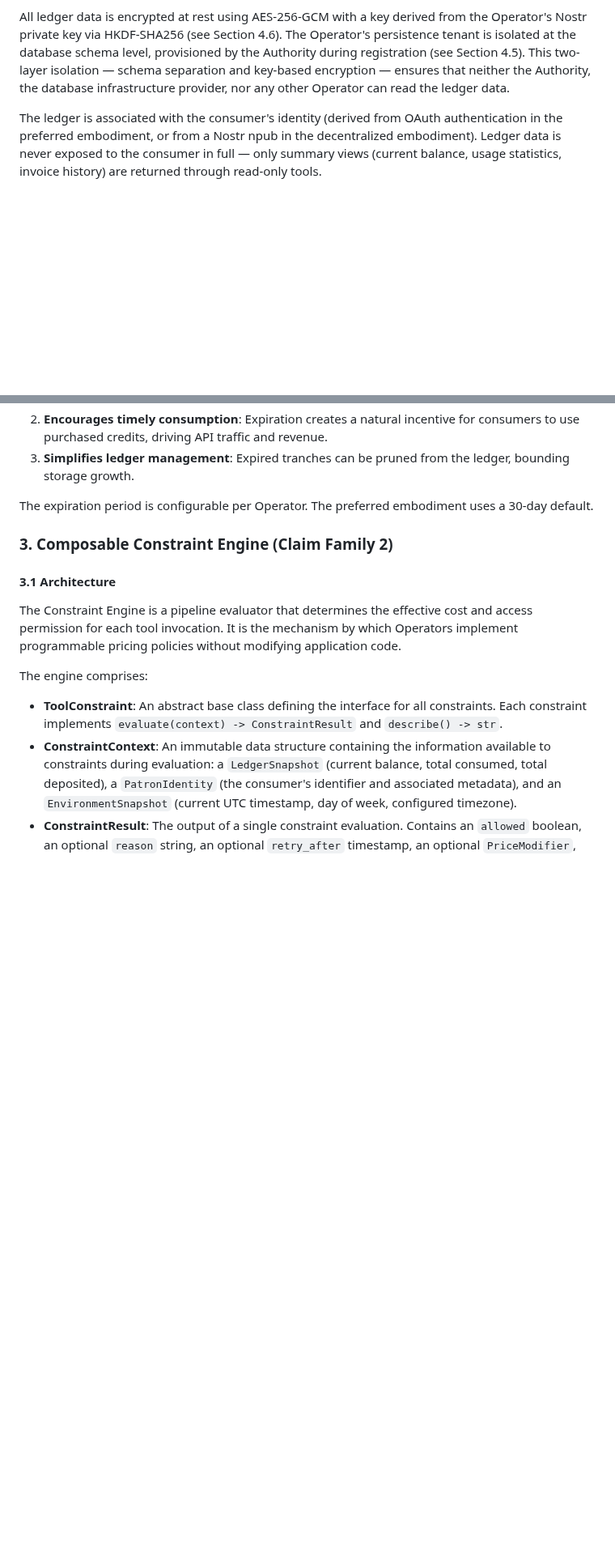
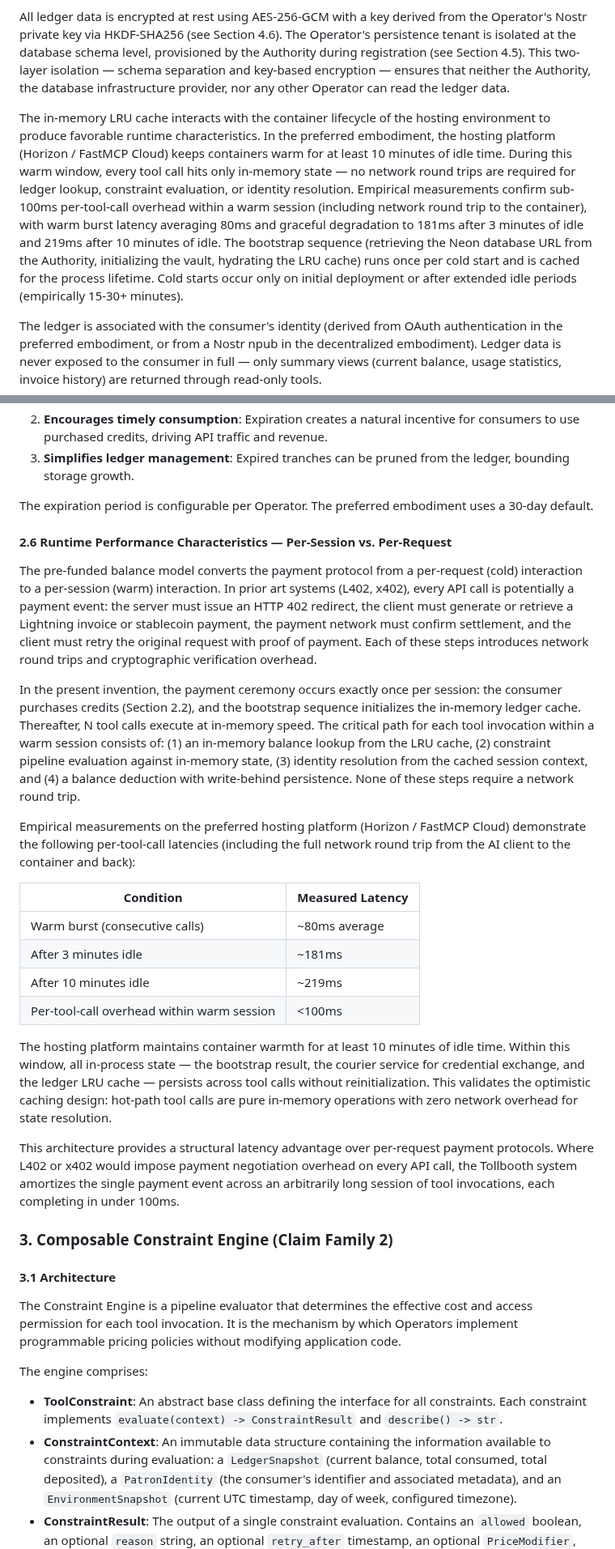
Before and after one commit to lonniev/dpyc-community, a Markdown page: docs/patent/PROVISIONAL-SPEC-DRAFT.md, 2 parts joined by grey strips. Shown at 81% size. Drawn GitHub-style; blank space fills up the shorter version.

Commit message:
patent: add runtime performance characteristics and warm-session latency data
Document the per-session vs per-request architectural advantage with
empirical Horizon container lifecycle measurements (80ms warm burst,
181ms after 3min idle, 219ms after 10min idle, <100ms per-tool overhead).

Co-Authored-By: Claude Opus 4.6 (1M context) <noreply@anthropic.com>

```diff
--- a/docs/patent/PROVISIONAL-SPEC-DRAFT.md
+++ b/docs/patent/PROVISIONAL-SPEC-DRAFT.md
@@ -430,6 +430,20 @@ Authority during registration (see Section 4.5). This two-layer isolation — sc
 separation and key-based encryption — ensures that neither the Authority, the
 database infrastructure provider, nor any other Operator can read the ledger data.
 
+The in-memory LRU cache interacts with the container lifecycle of the hosting
+environment to produce favorable runtime characteristics. In the preferred
+embodiment, the hosting platform (Horizon / FastMCP Cloud) keeps containers warm
+for at least 10 minutes of idle time. During this warm window, every tool call
+hits only in-memory state — no network round trips are required for ledger lookup,
+constraint evaluation, or identity resolution. Empirical measurements confirm
+sub-100ms per-tool-call overhead within a warm session (including network round
+trip to the container), with warm burst latency averaging 80ms and graceful
+degradation to 181ms after 3 minutes of idle and 219ms after 10 minutes of idle.
+The bootstrap sequence (retrieving the Neon database URL from the Authority,
+initializing the vault, hydrating the LRU cache) runs once per cold start and is
+cached for the process lifetime. Cold starts occur only on initial deployment or
+after extended idle periods (empirically 15-30+ minutes).
+
 The ledger is associated with the consumer's identity (derived from OAuth
 authentication in the preferred embodiment, or from a Nostr npub in the decentralized
 embodiment). Ledger data is never exposed to the consumer in full — only summary
@@ -453,6 +467,48 @@ removed from the consumer's available balance. This design choice serves three p
 
 The expiration period is configurable per Operator. The preferred embodiment uses
 a 30-day default.
+
+#### 2.6 Runtime Performance Characteristics — Per-Session vs. Per-Request
+
+The pre-funded balance model converts the payment protocol from a per-request
+(cold) interaction to a per-session (warm) interaction. In prior art systems
+(L402, x402), every API call is potentially a payment event: the server must issue
+an HTTP 402 redirect, the client must generate or retrieve a Lightning invoice or
+stablecoin payment, the payment network must confirm settlement, and the client
+must retry the original request with proof of payment. Each of these steps
+introduces network round trips and cryptographic verification overhead.
+
+In the present invention, the payment ceremony occurs exactly once per session:
+the consumer purchases credits (Section 2.2), and the bootstrap sequence
+initializes the in-memory ledger cache. Thereafter, N tool calls execute at
+in-memory speed. The critical path for each tool invocation within a warm session
+consists of: (1) an in-memory balance lookup from the LRU cache, (2) constraint
+pipeline evaluation against in-memory state, (3) identity resolution from the
+cached session context, and (4) a balance deduction with write-behind persistence.
+None of these steps require a network round trip.
+
+Empirical measurements on the preferred hosting platform (Horizon / FastMCP Cloud)
+demonstrate the following per-tool-call latencies (including the full network round
+trip from the AI client to the container and back):
+
+| Condition | Measured Latency |
+|---|---|
+| Warm burst (consecutive calls) | ~80ms average |
+| After 3 minutes idle | ~181ms |
+| After 10 minutes idle | ~219ms |
+| Per-tool-call overhead within warm session | <100ms |
+
+The hosting platform maintains container warmth for at least 10 minutes of idle
+time. Within this window, all in-process state — the bootstrap result, the
+courier service for credential exchange, and the ledger LRU cache — persists
+across tool calls without reinitialization. This validates the optimistic caching
+design: hot-path tool calls are pure in-memory operations with zero network
+overhead for state resolution.
+
+This architecture provides a structural latency advantage over per-request payment
+protocols. Where L402 or x402 would impose payment negotiation overhead on every
+API call, the Tollbooth system amortizes the single payment event across an
+arbitrarily long session of tool invocations, each completing in under 100ms.
 
 ### 3. Composable Constraint Engine (Claim Family 2)
 
```
